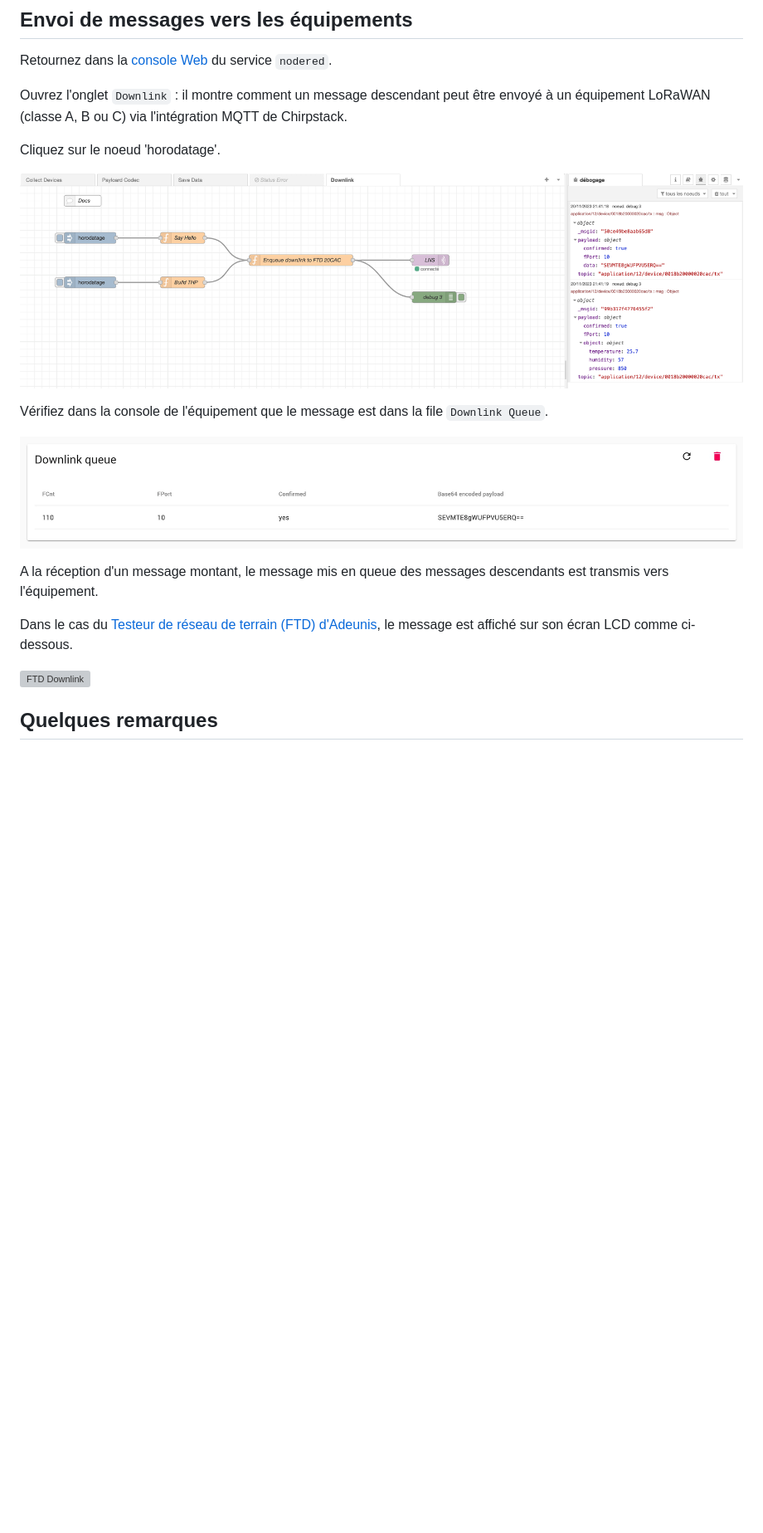
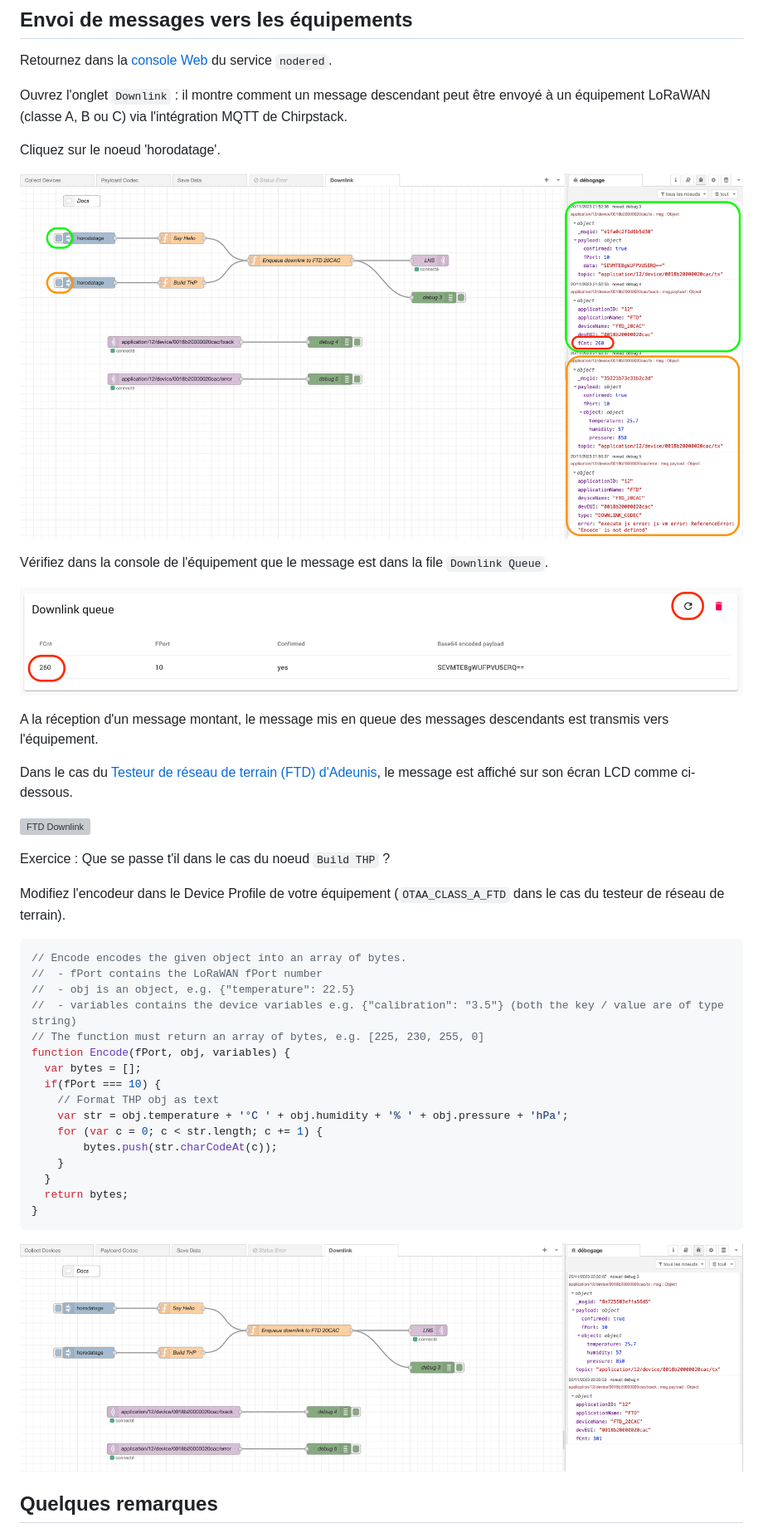
Before and after one commit to CampusIoT/RIOT-wyres, a Markdown page: tutoriel/08a.md, the part around the change. Shown at 83% size. Rendered like a GitHub page; pictures changed too: tutoriel/images/nodered-downlink-02.png (added), tutoriel/images/nodered-downlink-enqueue.png, tutoriel/images/nodered-downlink.png; blank space fills up the shorter version; grey boxes are pictures that could not be loaded.

Commit message:
amélioration downlink

````diff
--- a/tutoriel/08a.md
+++ b/tutoriel/08a.md
@@ -64,6 +64,32 @@ Dans le cas du [Testeur de réseau de terrain (FTD) d'Adeunis](https://www.adeun
 
 ![FTD Downlink](images/ftd-downlink.jpg)
 
+Exercice : Que se passe t'il dans le cas du noeud `Build THP` ?
+
+Modifiez l'encodeur dans le Device Profile de votre équipement (`OTAA_CLASS_A_FTD` dans le cas du testeur de réseau de terrain).
+
+```javascript
+// Encode encodes the given object into an array of bytes.
+//  - fPort contains the LoRaWAN fPort number
+//  - obj is an object, e.g. {"temperature": 22.5}
+//  - variables contains the device variables e.g. {"calibration": "3.5"} (both the key / value are of type string)
+// The function must return an array of bytes, e.g. [225, 230, 255, 0]
+function Encode(fPort, obj, variables) {
+  var bytes = [];
+  if(fPort === 10) {
+    // Format THP obj as text
+    var str = obj.temperature + '°C ' + obj.humidity + '% ' + obj.pressure + 'hPa';
+    for (var c = 0; c < str.length; c += 1) {
+        bytes.push(str.charCodeAt(c));
+    }
+  }
+  return bytes;
+}
+```
+
+![Nodered Downlink](images/nodered-downlink-02.png)
+
+
 ## Quelques remarques
 
 Le mot de passe Grafana se change dans le fichier `grafana.yml`. Le mot de passe Nodered se change dans le fichier `settings.js` après hachage.
````
